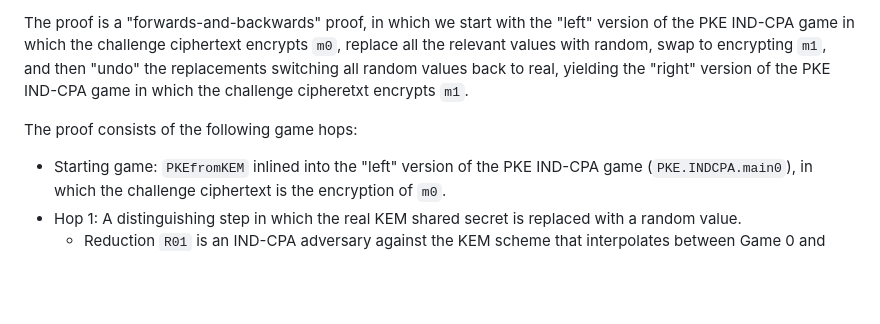
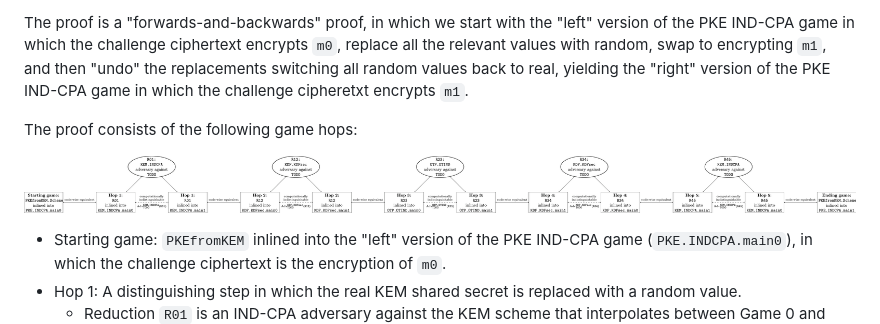
Before and after one commit to dstebila/pygamehop, a Markdown page: docs/examples.md, the part around the change. GitHub-like rendering; pictures changed too: docs/images/PKEfromKEM_is_INDCPA.png (added); blank space fills up the shorter version.

Commit message:
Add figure to documentation

```diff
--- a/docs/examples.md
+++ b/docs/examples.md
@@ -41,6 +41,8 @@ The proof is a "forwards-and-backwards" proof, in which we start with the "left"
 
 The proof consists of the following game hops:
 
+![PKEfromKEM game hop diagram](images/PKEfromKEM_is_INDCPA.png)
+
 - Starting game: `PKEfromKEM` inlined into the "left" version of the PKE IND-CPA game (`PKE.INDCPA.main0`), in which the challenge ciphertext is the encryption of `m0`.
 - Hop 1: A distinguishing step in which the real KEM shared secret is replaced with a random value.
 	- Reduction `R01` is an IND-CPA adversary against the KEM scheme that interpolates between Game 0 and Game 1.
```
